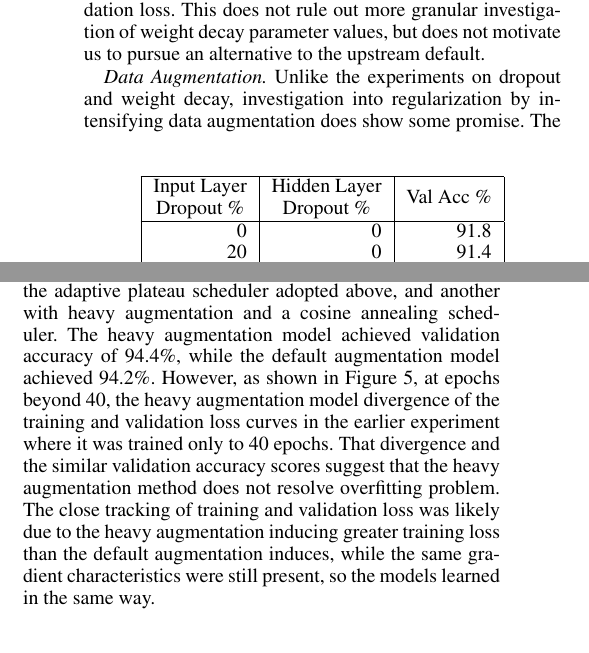
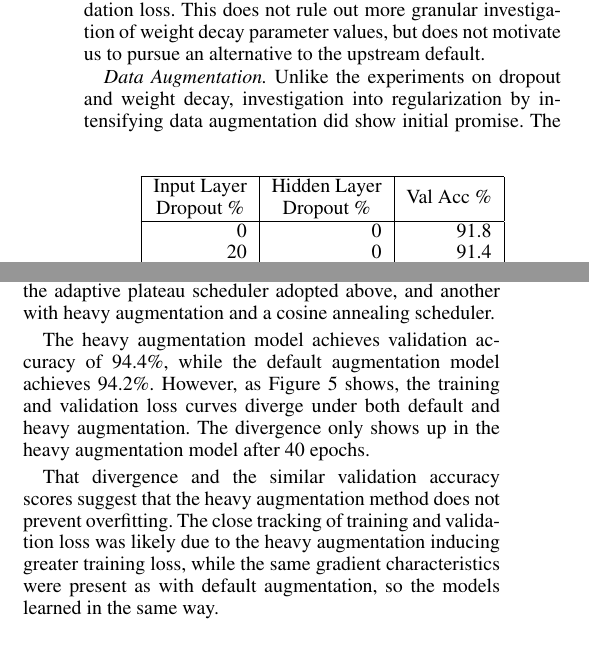
Before and after one commit to mukesh132001/csgy6953-mp1, a LaTeX paper (report/mp1-report.tex): two parts of the columns of page 3 of 4, joined at a grey line, cut so that both start at the same text. Compiled offline with pdfLaTeX.

Commit message:
report: clarify some augmentation text

```diff
--- a/report/mp1-report.tex
+++ b/report/mp1-report.tex
@@ -346,8 +347,9 @@ loss.
 This does not rule out more granular investigation of weight decay parameter values, but does not
 motivate us to pursue an alternative to the upstream default.
 
-\textit{Data Augmentation.} Unlike the experiments on dropout and weight decay, investigation into regularization by
-intensifying data augmentation does show some promise.
+\textit{Data Augmentation.}
+Unlike the experiments on dropout and weight decay, investigation into regularization by
+intensifying data augmentation did show initial promise.
 The default configuration, in which training data is augmented by random crop and random horizontal flip,
 was compared to configurations with no augmentation and with heavier augmentation,
 adding random rotation of up to 30 degrees in either direction.
@@ -364,16 +366,18 @@ data augmentation, which mitigates overfitting.
 To explore this potential, two models were trained out to 80 epochs, a baseline model with the
 default augmentation and the adaptive plateau scheduler adopted above, and another with
 heavy augmentation and a cosine annealing scheduler.
-The heavy augmentation model achieved validation accuracy of 94.4\%, while the default
-augmentation model achieved 94.2\%.
-However, as shown in Figure~\ref{fig5}, at epochs beyond 40, the heavy augmentation
-model divergence of the training and validation loss curves in the earlier experiment
-where it was trained only to 40 epochs.
+
+The heavy augmentation model achieves validation accuracy of 94.4\%, while the default
+augmentation model achieves 94.2\%.
+However, as Figure~\ref{fig5} shows, the training and validation loss curves diverge under
+both default and heavy augmentation.
+The divergence only shows up in the heavy augmentation model after 40 epochs.
+
 That divergence and the similar validation accuracy scores suggest that the heavy augmentation
-method does not resolve overfitting problem.
+method does not prevent overfitting.
 The close tracking of training and validation loss was likely due to the heavy
-augmentation inducing greater training loss than the default augmentation induces,
-while the same gradient characteristics were still present, so the models learned
+augmentation inducing greater training loss,
+while the same gradient characteristics were present as with default augmentation, so the models learned
 in the same way.
 
 \subsection{Hyperparameters}
```
Also changed, not shown: report/mp1-report.tex (3 more changed lines).
